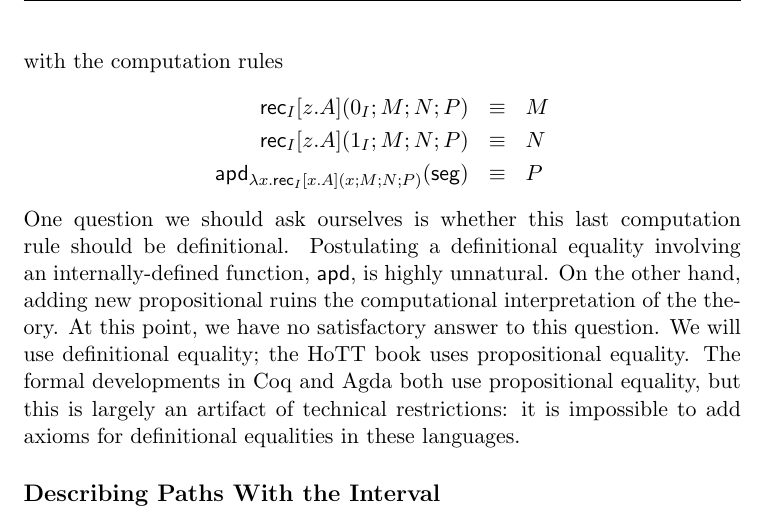
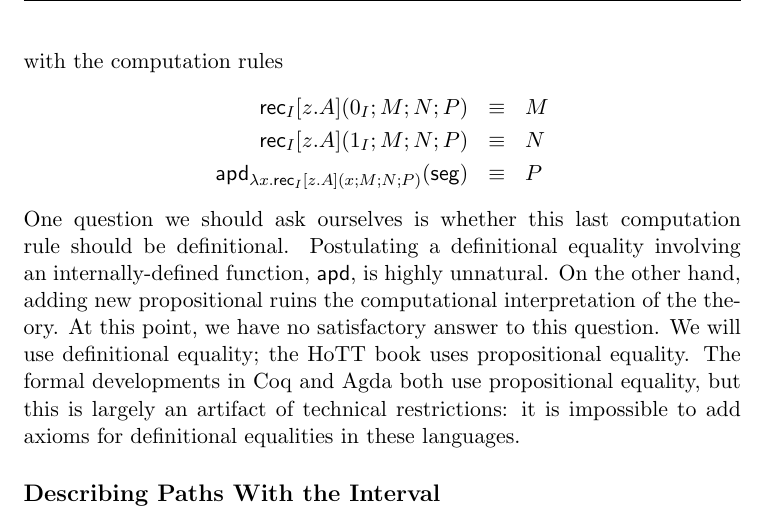
Before and after one commit to RobertHarper/hott-notes, a LaTeX document (notes_week8.tex): part of page 3 of 11, cut so that both start at the same text. Compiled offline with pdfLaTeX.

Commit message:
fix wrong variable name

```diff
--- a/notes_week8.tex
+++ b/notes_week8.tex
@@ -93,7 +93,7 @@ with the computation rules
 \begin{eqnarray*}
   \rec_\Interval[z.A](\Izero;M;N;P) &\jdeq& M \\
   \rec_\Interval[z.A](\Ione;M;N;P) &\jdeq& N \\
-  \apd_{\lambda x.\rec_\Interval[x.A](x;M;N;P)}(\Iseg) &\jdeq& P
+  \apd_{\lambda x.\rec_\Interval[z.A](x;M;N;P)}(\Iseg) &\jdeq& P
 \end{eqnarray*}
 One question we should ask ourselves is whether this last computation rule should be definitional. Postulating a definitional equality involving an internally-defined function, $\apd$, is highly unnatural. On the other hand, adding new propositional ruins the computational interpretation of the theory. At this point, we have no satisfactory answer to this question. We will use definitional equality; the HoTT book uses propositional equality. The formal developments in Coq and Agda both use propositional equality, but this is largely an artifact of technical restrictions: it is impossible to add axioms for definitional equalities in these languages.
 
```
